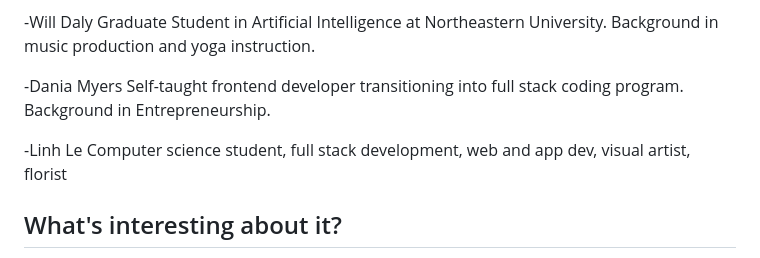
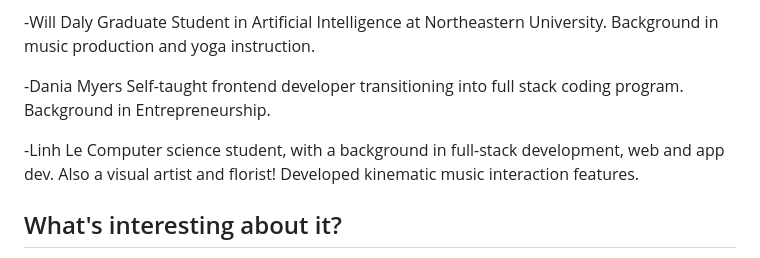
Before and after one commit to willdaly/Auralink, a Markdown page: README.md, the part around the change. Rendered like a GitHub page.

Commit message:
Linh Le's description in README
Updated Linh Le's bio to include background details and contributions.

```diff
--- a/README.md
+++ b/README.md
@@ -18,7 +18,7 @@ Graduate Student in Artificial Intelligence at Northeastern University. Backgrou
 Self-taught frontend developer transitioning into full stack coding program. Background in Entrepreneurship.
 
 -Linh Le
-Computer science student, full stack development, web and app dev, visual artist, florist
+Computer science student, with a background in full-stack development, web and app dev. Also a visual artist and florist! Developed kinematic music interaction features.
 
 ## What's interesting about it?
 Instead of just generating music *for* someone, AURALINK turns empathy and physiology *into* the composition itself. It shifts the paradigm from passive streaming to organic, shared audio improvisation—giving a completely new meaning to "jamming" with someone.
```
